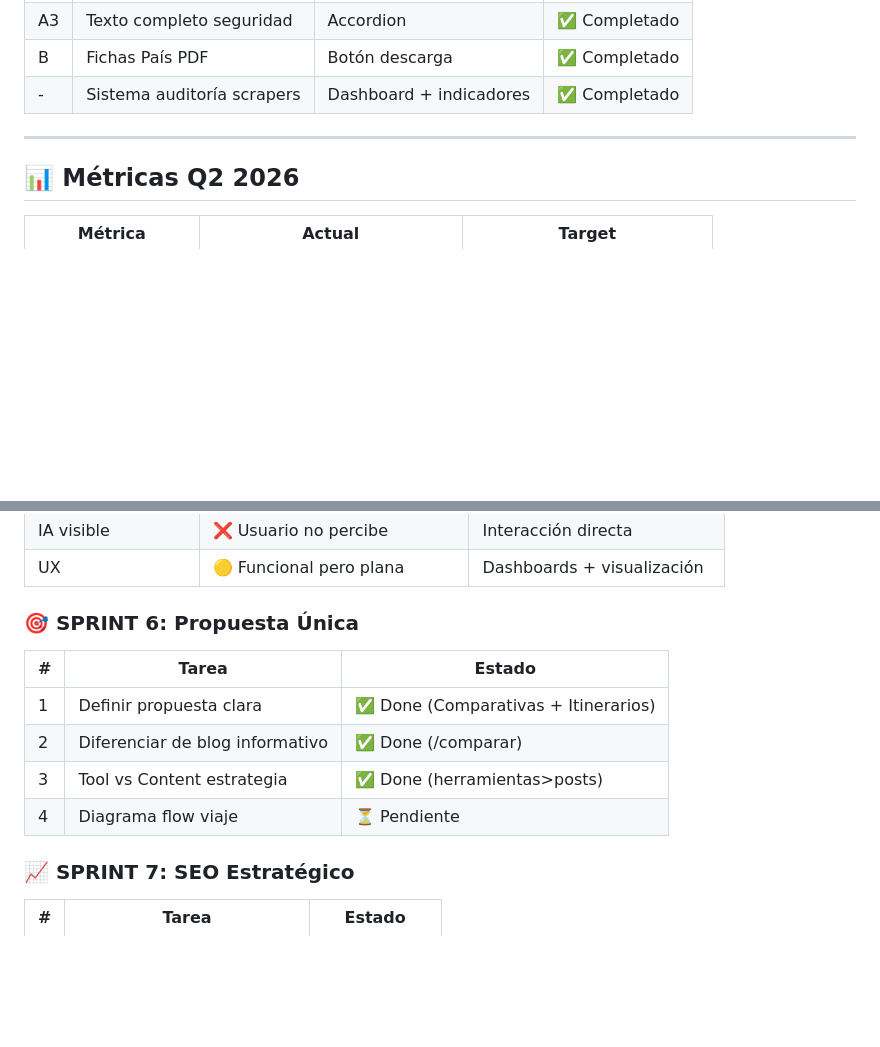
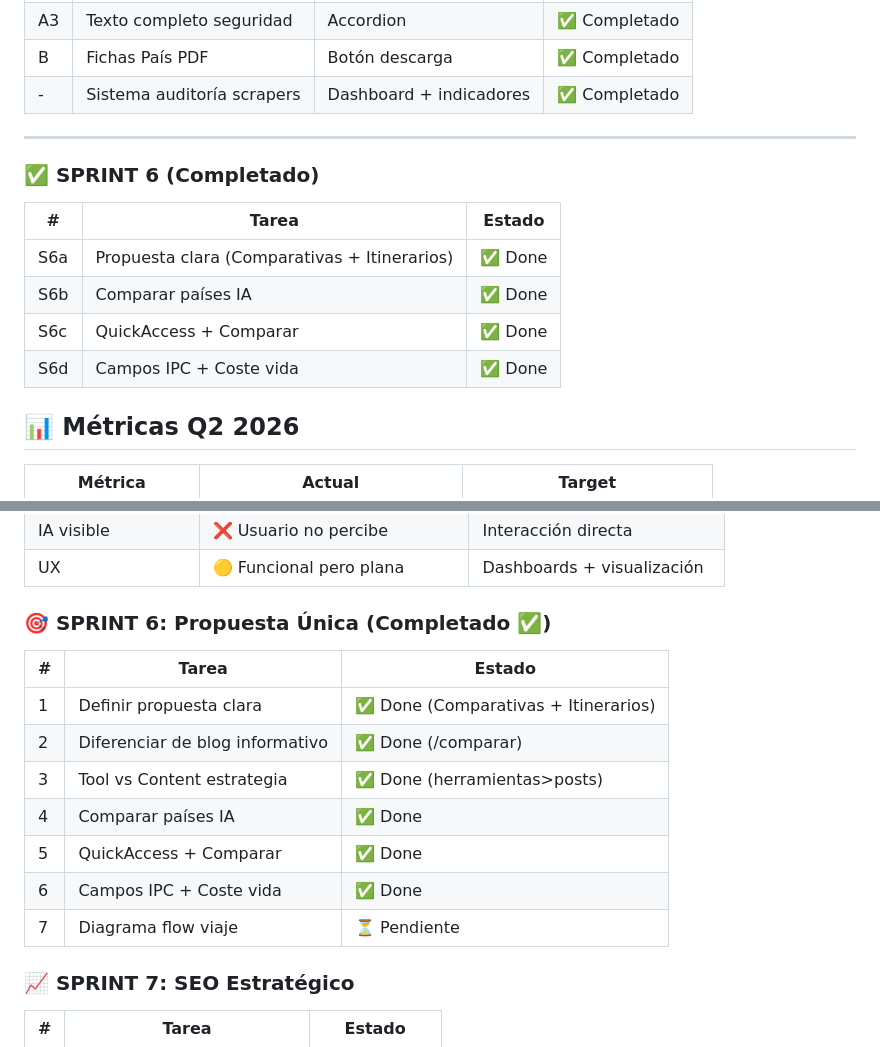
Before and after one commit to mcasrom/viaje-con-inteligencia, a Markdown page: wayahead.md, 2 parts joined by grey strips. Rendered like a GitHub page; blank space fills up the shorter version.

Commit message:
docs: wayahead actualizado - Sprint 6 completado

```diff
--- a/wayahead.md
+++ b/wayahead.md
@@ -106,6 +106,14 @@
 
 ---
 
+### ✅ SPRINT 6 (Completado)
+| # | Tarea | Estado |
+|---|------|--------|
+| S6a | Propuesta clara (Comparativas + Itinerarios) | ✅ Done |
+| S6b | Comparar países IA | ✅ Done |
+| S6c | QuickAccess + Comparar | ✅ Done |
+| S6d | Campos IPC + Coste vida | ✅ Done |
+
 ## 📊 Métricas Q2 2026
 
 | Métrica | Actual | Target |
@@ -157,13 +165,16 @@
 | IA visible | ❌ Usuario no percibe | Interacción directa |
 | UX | 🟡 Funcional pero plana | Dashboards + visualización |
 
-### 🎯 SPRINT 6: Propuesta Única
+### 🎯 SPRINT 6: Propuesta Única (Completado ✅)
 | # | Tarea | Estado |
 |---|------|--------|
 | 1 | Definir propuesta clara | ✅ Done (Comparativas + Itinerarios) |
 | 2 | Diferenciar de blog informativo | ✅ Done (/comparar) |
 | 3 | Tool vs Content estrategia | ✅ Done (herramientas>posts) |
-| 4 | Diagrama flow viaje | ⏳ Pendiente |
+| 4 | Comparar países IA | ✅ Done |
+| 5 | QuickAccess + Comparar | ✅ Done |
+| 6 | Campos IPC + Coste vida | ✅ Done |
+| 7 | Diagrama flow viaje | ⏳ Pendiente |
 
 ### 📈 SPRINT 7: SEO Estratégico
 | # | Tarea | Estado |
```
